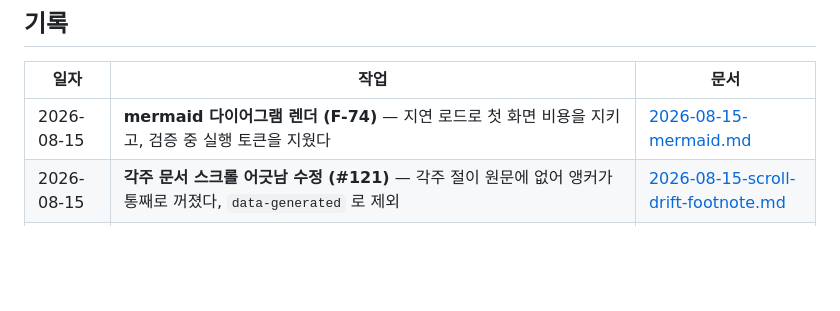
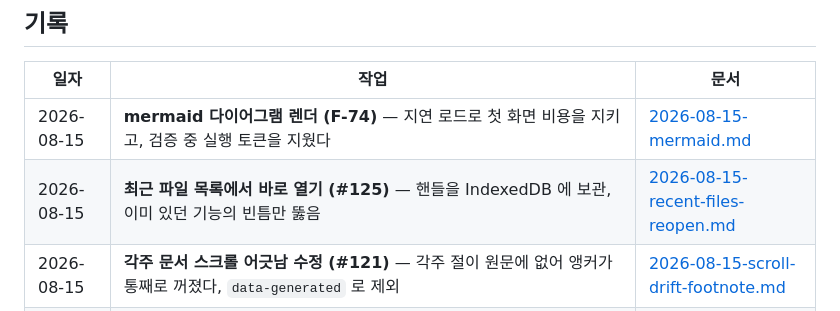
Before and after one commit to devworld-ltd/markdownEditor, a Markdown page: docs/history/README.md, the part around the change. GitHub-like rendering; blank space fills up the shorter version.

```diff
--- a/docs/history/README.md
+++ b/docs/history/README.md
@@ -13,6 +13,7 @@
 | 일자 | 작업 | 문서 |
 |------|------|------|
 | 2026-08-15 | **mermaid 다이어그램 렌더 (F-74)** — 지연 로드로 첫 화면 비용을 지키고, 검증 중 실행 토큰을 지웠다 | [2026-08-15-mermaid.md](./2026-08-15-mermaid.md) |
+| 2026-08-15 | **최근 파일 목록에서 바로 열기 (#125)** — 핸들을 IndexedDB 에 보관, 이미 있던 기능의 빈틈만 뚫음 | [2026-08-15-recent-files-reopen.md](./2026-08-15-recent-files-reopen.md) |
 | 2026-08-15 | **각주 문서 스크롤 어긋남 수정 (#121)** — 각주 절이 원문에 없어 앵커가 통째로 꺼졌다, `data-generated` 로 제외 | [2026-08-15-scroll-drift-footnote.md](./2026-08-15-scroll-drift-footnote.md) |
 | 2026-08-14 | **비개발자용 동작 해설 문서** — `/aiops:explain-app` · 정본 `docs/how-it-works.md` + 게시용 HTML | [2026-08-14-explain-app.md](./2026-08-14-explain-app.md) |
 | 2026-08-14 | **스크롤 블록 앵커 (#114)** — 비율 동기화가 보이는 줄을 어긋나게 하던 문제 해결 | [2026-08-14-scroll-anchors.md](./2026-08-14-scroll-anchors.md) |
```
Also changed, not shown: docs/history/2026-08-15-recent-files-reopen.md (added, +108 -0 lines).
